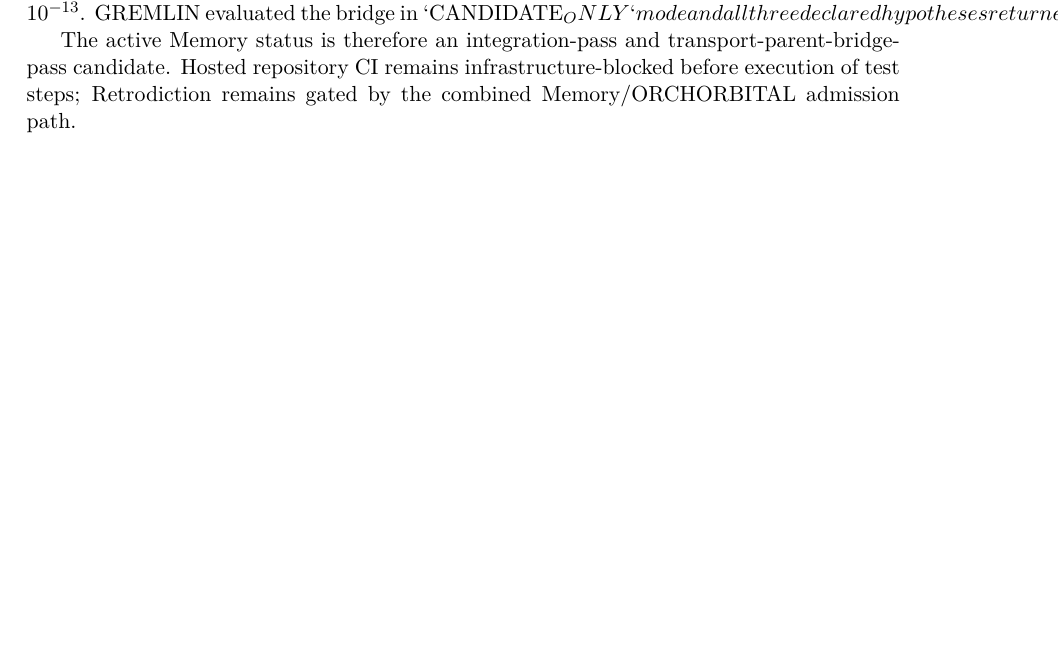
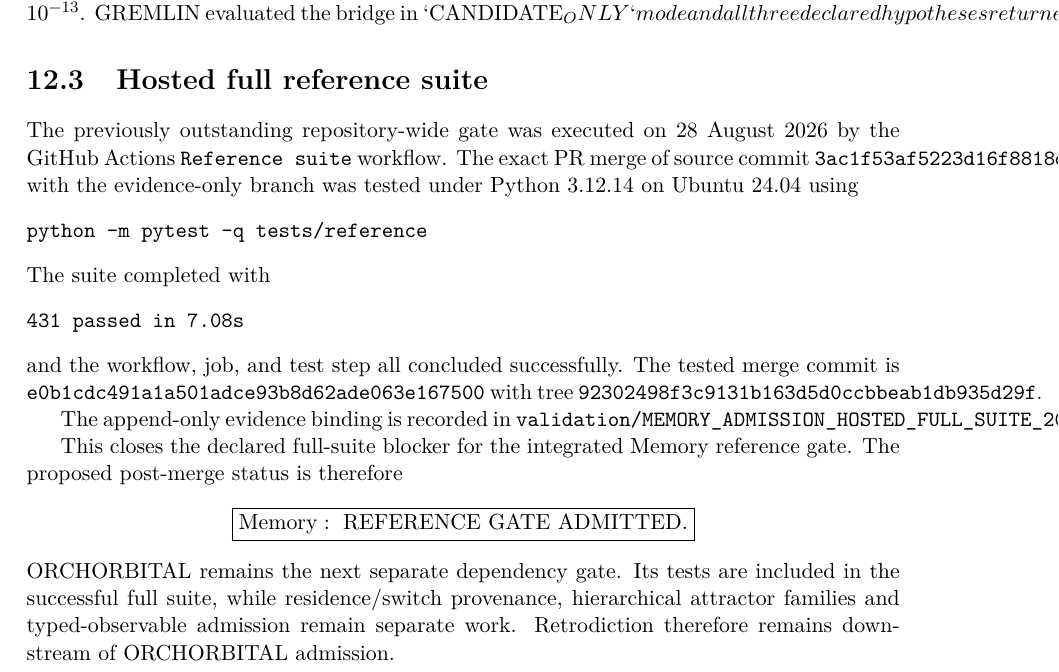
Before and after one commit to AdrianLipa90/Informational-Dynamics-of-Time, a LaTeX book (monograph/main.tex, which reads monograph/chapters/08A_memory_admission.tex): part of page 48 of 82, cut so that both start at the same text, the shorter picture padded with empty space. Compiled offline with pdfLaTeX.

Commit message:
monograph: record Memory hosted full-suite admission

```diff
--- a/monograph/chapters/08A_memory_admission.tex
+++ b/monograph/chapters/08A_memory_admission.tex
@@ -87,4 +87,28 @@ The product \(q_n\epsilon_n^{(W)}\) remains a NOW realization/provenance weight.
 
 A deterministic 5,000-case bridge probe returned zero support-gate failures, reparameterization defect below \(1.8\times10^{-15}\), and forward/reverse lineage reconstruction defect below \(4.9\times10^{-13}\). GREMLIN evaluated the bridge in `CANDIDATE_ONLY` mode and all three declared hypotheses returned `SUPPORTED_BY_DECLARED_TESTS`.
 
-The active Memory status is therefore an integration-pass and transport-parent-bridge-pass candidate. Hosted repository CI remains infrastructure-blocked before execution of test steps; Retrodiction remains gated by the combined Memory/ORCHORBITAL admission path.
+\section{Hosted full reference suite}
+
+The previously outstanding repository-wide gate was executed on 28 August 2026 by the GitHub Actions \texttt{Reference suite} workflow. The exact PR merge of source commit
+\texttt{3ac1f53af5223d16f8818dba99a63a6af2ba9498}
+with the evidence-only branch was tested under Python 3.12.14 on Ubuntu 24.04 using
+\begin{verbatim}
+python -m pytest -q tests/reference
+\end{verbatim}
+The suite completed with
+\begin{verbatim}
+431 passed in 7.08s
+\end{verbatim}
+and the workflow, job, and test step all concluded successfully. The tested merge commit is
+\texttt{e0b1cdc491a1a501adce93b8d62ade063e167500}
+with tree
+\texttt{92302498f3c9131b163d5d0ccbbeab1db935d29f}.
+
+The append-only evidence binding is recorded in
+\texttt{validation/MEMORY\_ADMISSION\_HOSTED\_FULL\_SUITE\_2026\_08\_28.json}.
+
+This closes the declared full-suite blocker for the integrated Memory reference gate. The proposed post-merge status is therefore
+\[
+\boxed{\mathrm{Memory}:\ \mathrm{REFERENCE\ GATE\ ADMITTED}.}
+\]
+ORCHORBITAL remains the next separate dependency gate. Its tests are included in the successful full suite, while residence/switch provenance, hierarchical attractor families and typed-observable admission remain separate work. Retrodiction therefore remains downstream of ORCHORBITAL admission.
```
